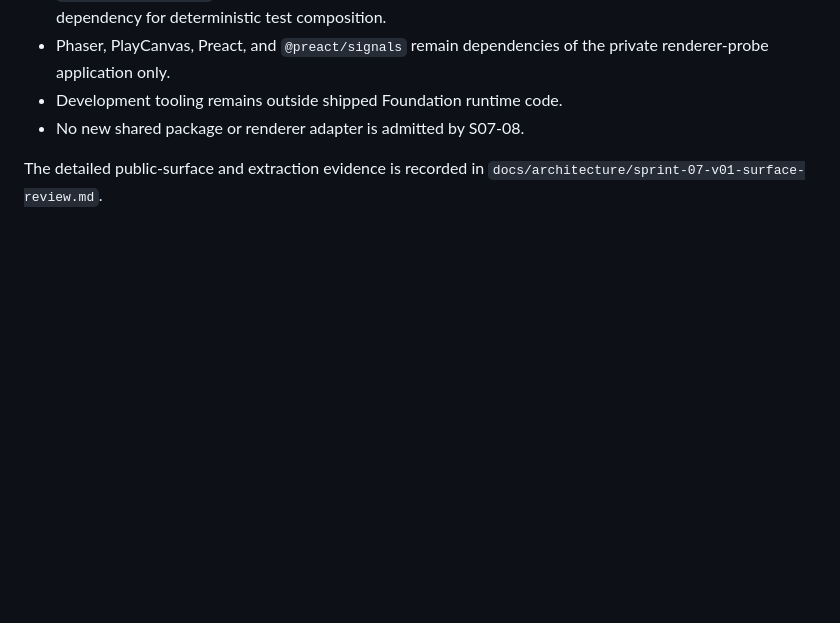
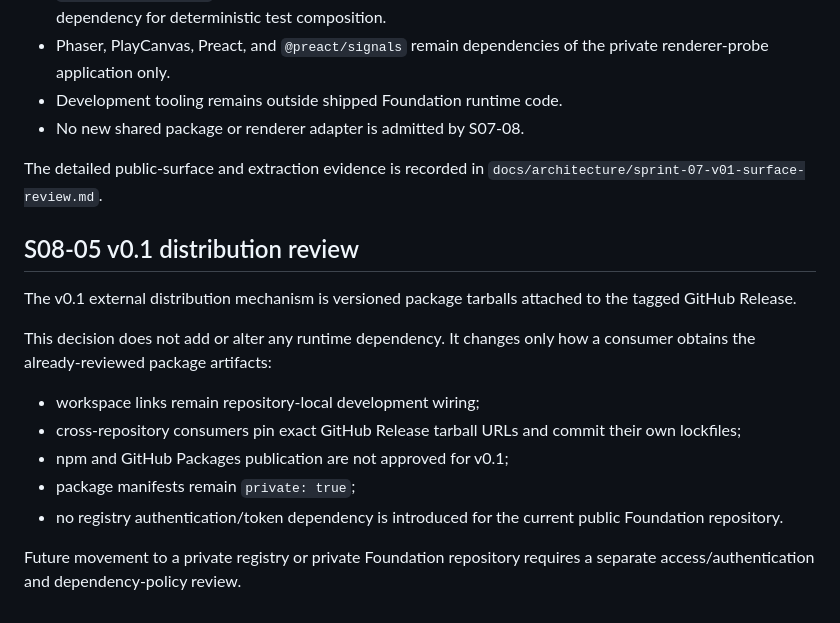
Before and after one commit to drakeshard/web-foundation, a Markdown page: docs/policies/dependency-ledger.md, the part around the change. Drawn GitHub-style; blank space fills up the shorter version.

Commit message:
docs: record distribution dependency impact

```diff
--- a/docs/policies/dependency-ledger.md
+++ b/docs/policies/dependency-ledger.md
@@ -75,3 +75,18 @@ boundaries after both renderer probes and the cross-renderer pressure test.
 
 The detailed public-surface and extraction evidence is recorded in
 `docs/architecture/sprint-07-v01-surface-review.md`.
+
+
+## S08-05 v0.1 distribution review
+
+The v0.1 external distribution mechanism is versioned package tarballs attached to the tagged GitHub Release.
+
+This decision does not add or alter any runtime dependency. It changes only how a consumer obtains the already-reviewed package artifacts:
+
+- workspace links remain repository-local development wiring;
+- cross-repository consumers pin exact GitHub Release tarball URLs and commit their own lockfiles;
+- npm and GitHub Packages publication are not approved for v0.1;
+- package manifests remain `private: true`;
+- no registry authentication/token dependency is introduced for the current public Foundation repository.
+
+Future movement to a private registry or private Foundation repository requires a separate access/authentication and dependency-policy review.
```
